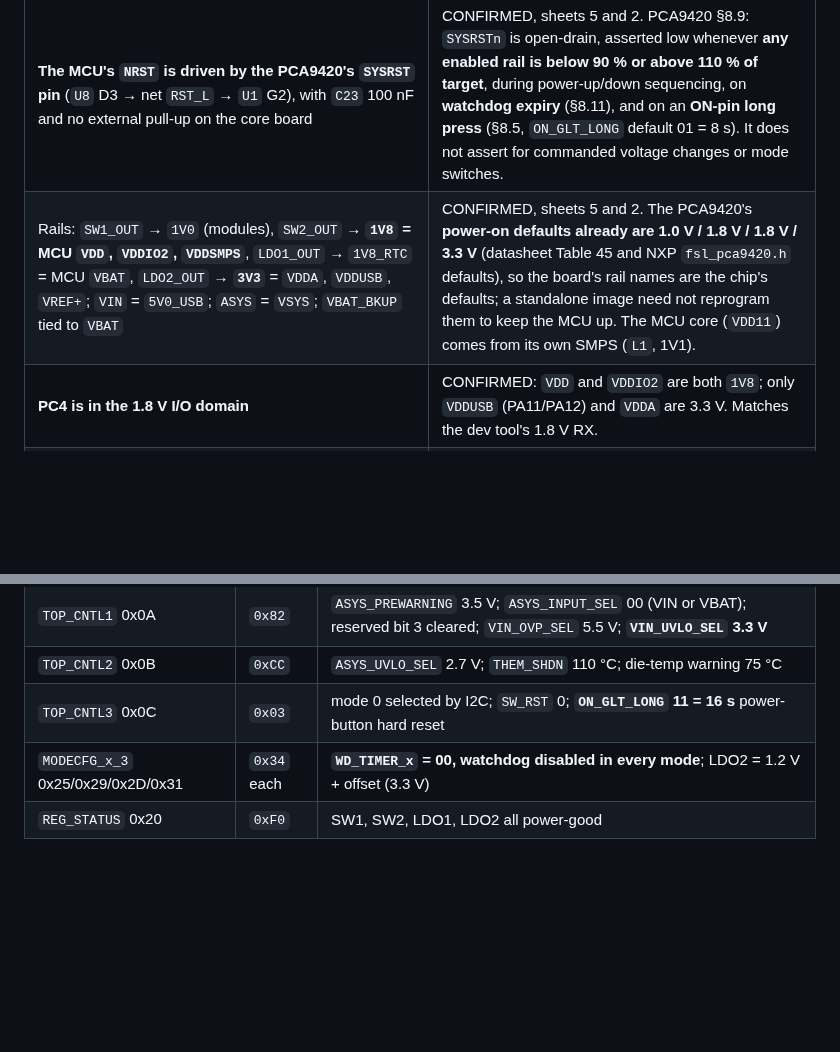
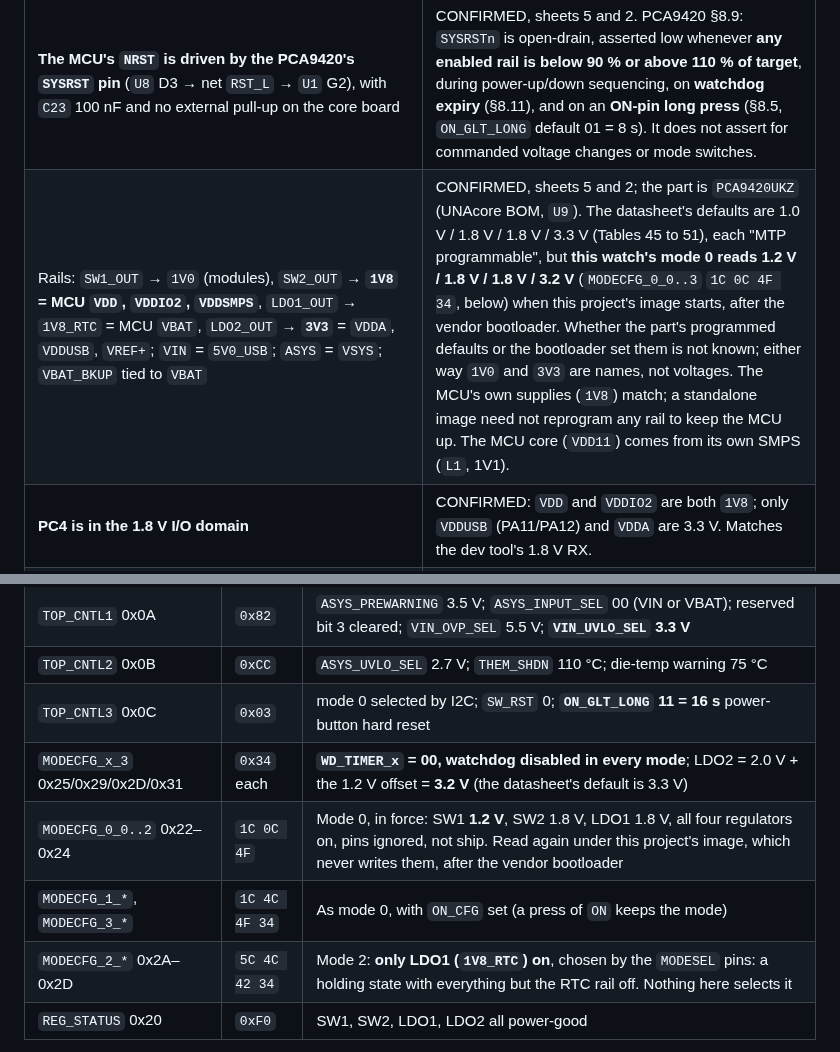
Before and after one commit to tobymurray/wrist-rs, a Markdown page: HARDWARE.md, 2 parts joined by grey strips. GitHub-like rendering; blank space fills up the shorter version.

Commit message:
HARDWARE: the rails this watch's PMIC actually sets

```diff
--- a/HARDWARE.md
+++ b/HARDWARE.md
@@ -336,7 +336,7 @@ casting GPDMA to the four-channel LPDMA type panics for channels 4 and 5
 | Claim | Status |
 |---|---|
 | **The MCU's `NRST` is driven by the PCA9420's `SYSRST` pin** (`U8` D3 → net `RST_L` → `U1` G2), with `C23` 100 nF and no external pull-up on the core board | CONFIRMED, sheets 5 and 2. PCA9420 §8.9: `SYSRSTn` is open-drain, asserted low whenever **any enabled rail is below 90 % or above 110 % of target**, during power-up/down sequencing, on **watchdog expiry** (§8.11), and on an **ON-pin long press** (§8.5, `ON_GLT_LONG` default 01 = 8 s). It does not assert for commanded voltage changes or mode switches. |
-| Rails: `SW1_OUT` → `1V0` (modules), `SW2_OUT` → **`1V8` = MCU `VDD`, `VDDIO2`, `VDDSMPS`**, `LDO1_OUT` → `1V8_RTC` = MCU `VBAT`, `LDO2_OUT` → **`3V3`** = `VDDA`, `VDDUSB`, `VREF+`; `VIN` = `5V0_USB`; `ASYS` = `VSYS`; `VBAT_BKUP` tied to `VBAT` | CONFIRMED, sheets 5 and 2. The PCA9420's **power-on defaults already are 1.0 V / 1.8 V / 1.8 V / 3.3 V** (datasheet Table 45 and NXP `fsl_pca9420.h` defaults), so the board's rail names are the chip's defaults; a standalone image need not reprogram them to keep the MCU up. The MCU core (`VDD11`) comes from its own SMPS (`L1`, 1V1). |
+| Rails: `SW1_OUT` → `1V0` (modules), `SW2_OUT` → **`1V8` = MCU `VDD`, `VDDIO2`, `VDDSMPS`**, `LDO1_OUT` → `1V8_RTC` = MCU `VBAT`, `LDO2_OUT` → **`3V3`** = `VDDA`, `VDDUSB`, `VREF+`; `VIN` = `5V0_USB`; `ASYS` = `VSYS`; `VBAT_BKUP` tied to `VBAT` | CONFIRMED, sheets 5 and 2; the part is `PCA9420UKZ` (UNAcore BOM, `U9`). The datasheet's defaults are 1.0 V / 1.8 V / 1.8 V / 3.3 V (Tables 45 to 51), each "MTP programmable", but **this watch's mode 0 reads 1.2 V / 1.8 V / 1.8 V / 3.2 V** (`MODECFG_0_0..3` `1C 0C 4F 34`, below) when this project's image starts, after the vendor bootloader. Whether the part's programmed defaults or the bootloader set them is not known; either way `1V0` and `3V3` are names, not voltages. The MCU's own supplies (`1V8`) match; a standalone image need not reprogram any rail to keep the MCU up. The MCU core (`VDD11`) comes from its own SMPS (`L1`, 1V1). |
 | **PC4 is in the 1.8 V I/O domain** | CONFIRMED: `VDD` and `VDDIO2` are both `1V8`; only `VDDUSB` (PA11/PA12) and `VDDA` are 3.3 V. Matches the dev tool's 1.8 V RX. |
 | `MODESEL0` and `MODESEL1` are tied together and pulled to GND by `R13` 100 kΩ | CONFIRMED, sheet 5 — pin mode selection can only ever choose mode 0; mode switching is by I2C (`TOP_CNTL3` bits [4:3]). |
 | The power button `SW2` is the PMIC `ON` pin (`PWR_ON_L`), level-shifted by `U10` 74LVC1T45 to `PWR_ON_1V8_L` on PD15; `INTB` is `PWR_INT_L` on PG7 | CONFIRMED, sheets 5 and 2. **`SW2` is the button the vendor calls Select**: an image polling only PD4/PA5/PD8 does not see it, and a long hold reboots the watch through the PCA9420's `ON_GLT_LONG` = 16 s hard reset, after which the bootloader, still seeing the button, enters its USB mode. So **the bootloader is always reachable from any image: hold Select 16 s, keep holding**. The image also watches PD15: a 3 s hold resets into the bootloader, a short press lights the face. What the PCA9420 itself does with a short press of `ON` while the rails are up (an interrupt on `PWR_INT_L`, or nothing) is not known. |
@@ -358,7 +358,10 @@ Read from the PCA9420 under the stock kernel, decoded with datasheet Rev 4.2:
 | `TOP_CNTL1` 0x0A | `0x82` | `ASYS_PREWARNING` 3.5 V; `ASYS_INPUT_SEL` 00 (VIN or VBAT); reserved bit 3 cleared; `VIN_OVP_SEL` 5.5 V; **`VIN_UVLO_SEL` 3.3 V** |
 | `TOP_CNTL2` 0x0B | `0xCC` | `ASYS_UVLO_SEL` 2.7 V; `THEM_SHDN` 110 °C; die-temp warning 75 °C |
 | `TOP_CNTL3` 0x0C | `0x03` | mode 0 selected by I2C; `SW_RST` 0; **`ON_GLT_LONG` 11 = 16 s** power-button hard reset |
-| `MODECFG_x_3` 0x25/0x29/0x2D/0x31 | `0x34` each | **`WD_TIMER_x` = 00, watchdog disabled in every mode**; LDO2 = 1.2 V + offset (3.3 V) |
+| `MODECFG_x_3` 0x25/0x29/0x2D/0x31 | `0x34` each | **`WD_TIMER_x` = 00, watchdog disabled in every mode**; LDO2 = 2.0 V + the 1.2 V offset = **3.2 V** (the datasheet's default is 3.3 V) |
+| `MODECFG_0_0..2` 0x22–0x24 | `1C 0C 4F` | Mode 0, in force: SW1 **1.2 V**, SW2 1.8 V, LDO1 1.8 V, all four regulators on, pins ignored, not ship. Read again under this project's image, which never writes them, after the vendor bootloader |
+| `MODECFG_1_*`, `MODECFG_3_*` | `1C 4C 4F 34` | As mode 0, with `ON_CFG` set (a press of `ON` keeps the mode) |
+| `MODECFG_2_*` 0x2A–0x2D | `5C 4C 42 34` | Mode 2: **only LDO1 (`1V8_RTC`) on**, chosen by the `MODESEL` pins: a holding state with everything but the RTC rail off. Nothing here selects it |
 | `REG_STATUS` 0x20 | `0xF0` | SW1, SW2, LDO1, LDO2 all power-good |
 
 So under the vendor kernel no PCA9420 watchdog runs, and a standalone image inherits a
```
